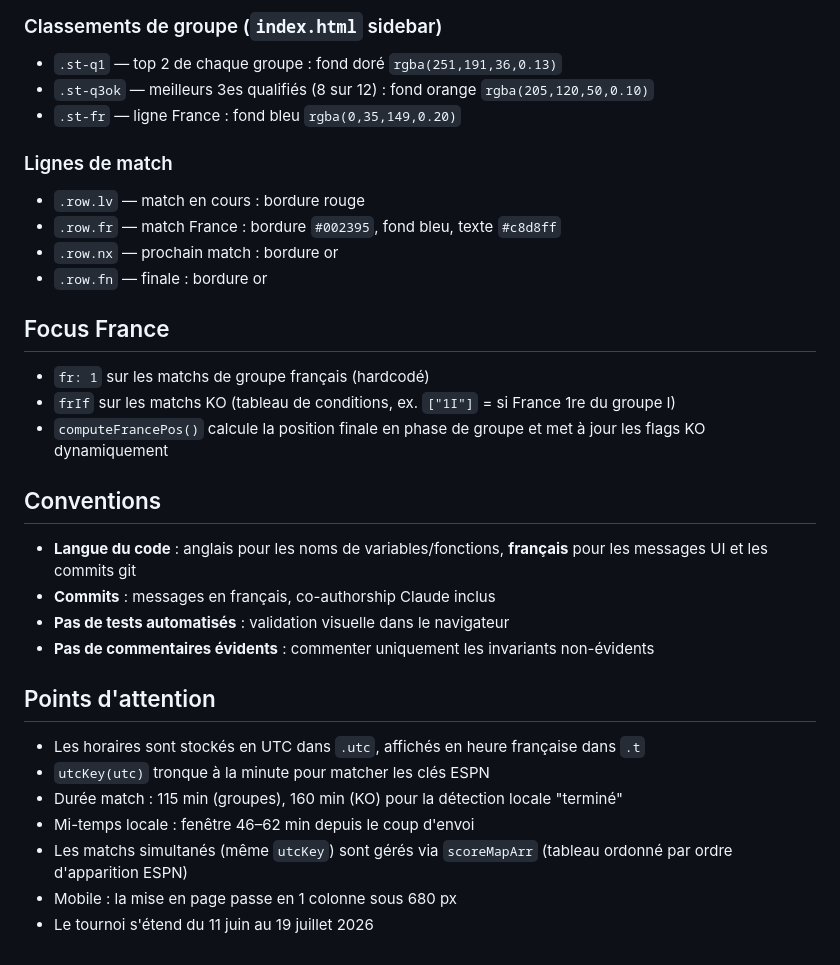
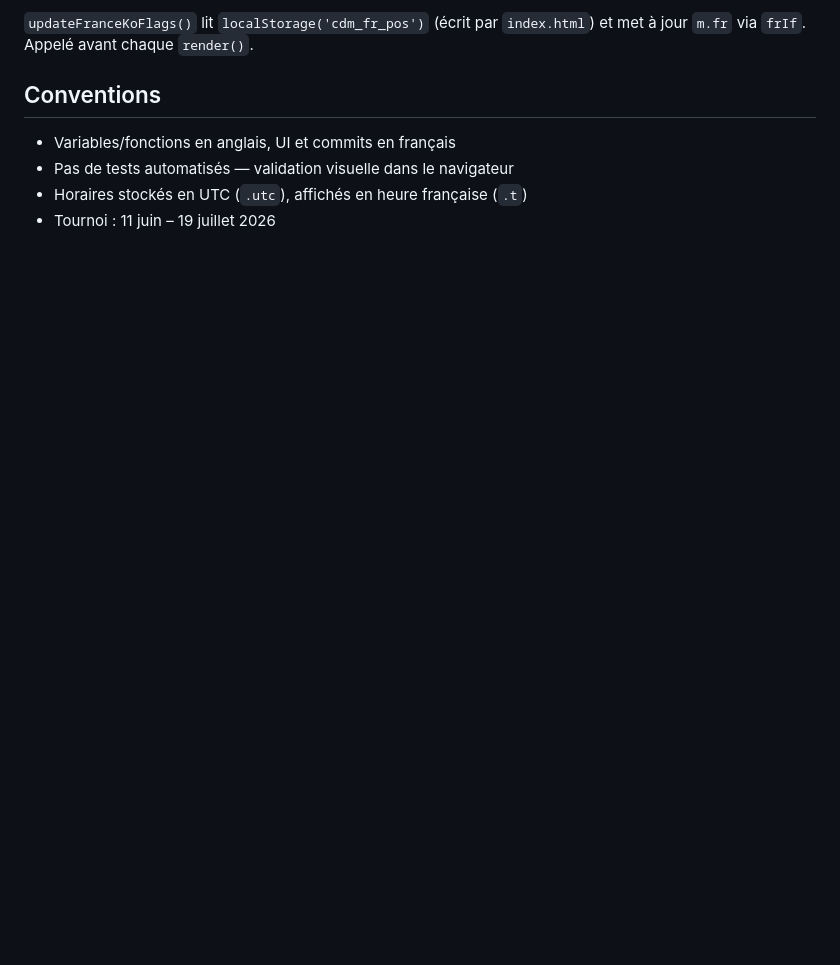
Before and after one commit to KaNiLXIV/CDM2026, a Markdown page: CLAUDE.md, the part around one of its changes. GitHub-like rendering; blank space fills up the shorter version.

```diff
--- a/CLAUDE.md
+++ b/CLAUDE.md
@@ -136,33 +158,8 @@ Fallback : détection locale du temps écoulé si l'API ne répond pas.
-### Classements de groupe (`index.html` sidebar)
-- `.st-q1` — top 2 de chaque groupe : fond doré `rgba(251,191,36,0.13)`
-- `.st-q3ok` — meilleurs 3es qualifiés (8 sur 12) : fond orange `rgba(205,120,50,0.10)`
-- `.st-fr` — ligne France : fond bleu `rgba(0,35,149,0.20)`
-
-### Lignes de match
-- `.row.lv` — match en cours : bordure rouge
-- `.row.fr` — match France : bordure `#002395`, fond bleu, texte `#c8d8ff`
-- `.row.nx` — prochain match : bordure or
-- `.row.fn` — finale : bordure or
-
-## Focus France
-
-- `fr: 1` sur les matchs de groupe français (hardcodé)
-- `frIf` sur les matchs KO (tableau de conditions, ex. `["1I"]` = si France 1re du groupe I)
-- `computeFrancePos()` calcule la position finale en phase de groupe et met à jour les flags KO dynamiquement
+`updateFranceKoFlags()` lit `localStorage('cdm_fr_pos')` (écrit par `index.html`) et met à jour `m.fr` via `frIf`. Appelé avant chaque `render()`.
 
 ## Conventions
 
-- **Langue du code** : anglais pour les noms de variables/fonctions, **français** pour les messages UI et les commits git
-- **Commits** : messages en français, co-authorship Claude inclus
-- **Pas de tests automatisés** : validation visuelle dans le navigateur
-- **Pas de commentaires évidents** : commenter uniquement les invariants non-évidents
-
-## Points d'attention
-
-- Les horaires sont stockés en UTC dans `.utc`, affichés en heure française dans `.t`
-- `utcKey(utc)` tronque à la minute pour matcher les clés ESPN
-- Durée match : 115 min (groupes), 160 min (KO) pour la détection locale "terminé"
-- Mi-temps locale : fenêtre 46–62 min depuis le coup d'envoi
-- Les matchs simultanés (même `utcKey`) sont gérés via `scoreMapArr` (tableau ordonné par ordre d'apparition ESPN)
-- Mobile : la mise en page passe en 1 colonne sous 680 px
-- Le tournoi s'étend du 11 juin au 19 juillet 2026
+- Variables/fonctions en anglais, UI et commits en français
+- Pas de tests automatisés — validation visuelle dans le navigateur
+- Horaires stockés en UTC (`.utc`), affichés en heure française (`.t`)
+- Tournoi : 11 juin – 19 juillet 2026
```
Also changed, not shown: other parts of CLAUDE.md (+102 -80 lines).
